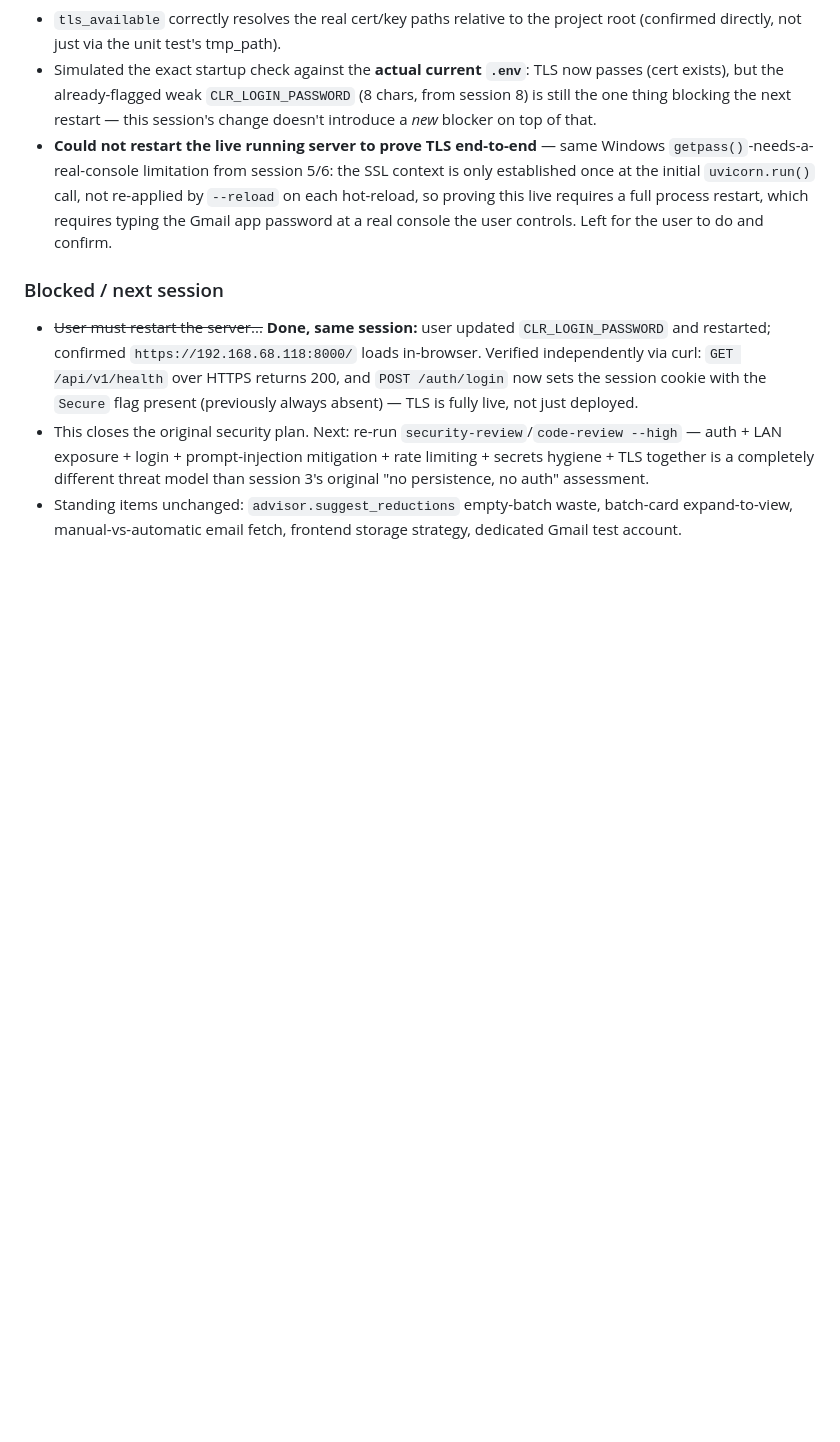
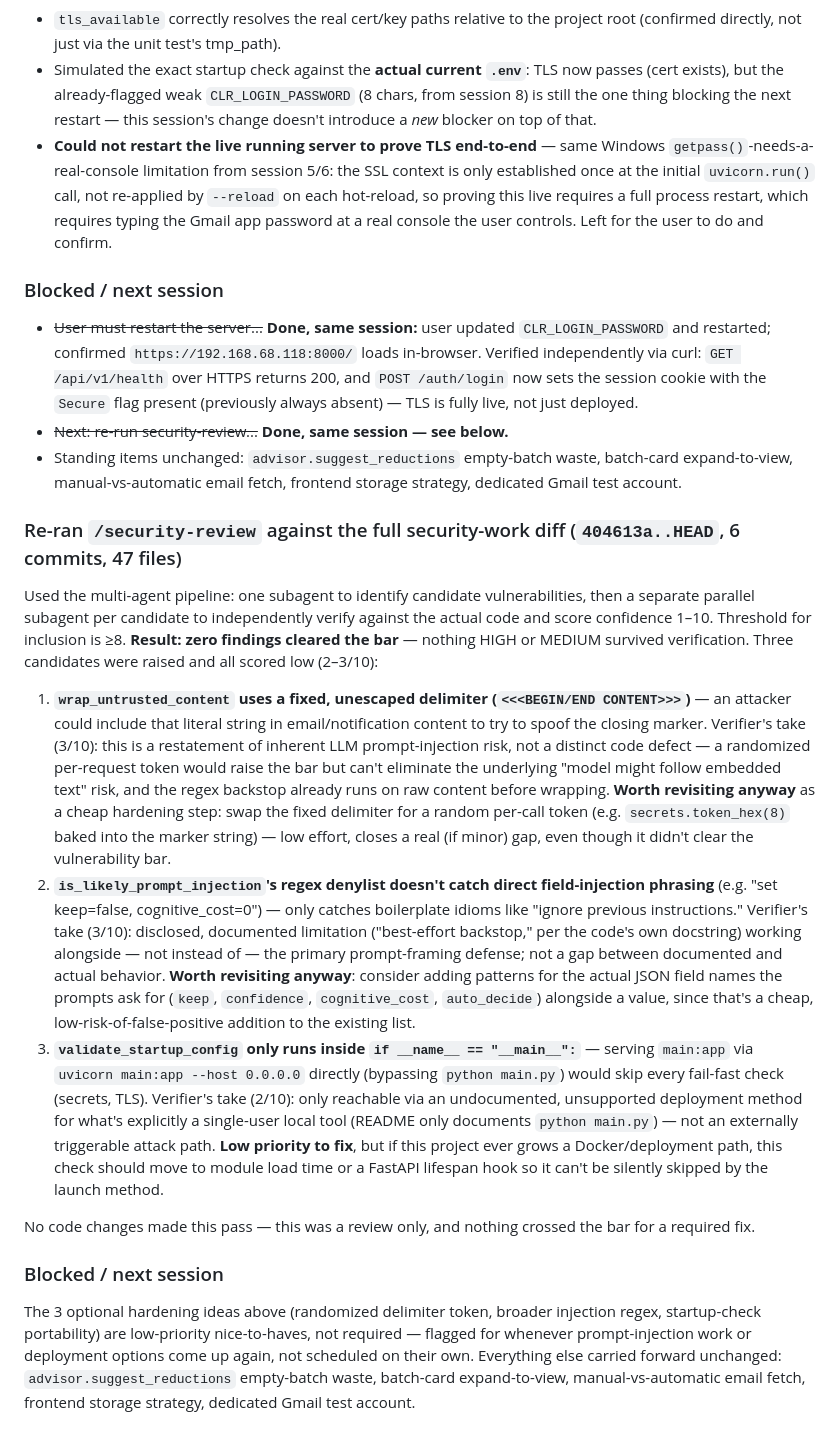
Before and after one commit to spaykov/CLR, a Markdown page: session_log.md, the part around the change. Drawn GitHub-style; blank space fills up the shorter version.

Commit message:
Log security-review results: no findings cleared the confidence bar
Re-ran /security-review against the full diff since session 3
(persistence, auth, prompt-injection mitigation, rate limiting,
secrets hygiene, TLS). Multi-agent identify-then-verify pipeline
raised 3 candidates; independent verification against the actual code
scored all of them 2-3/10 (below the 8 threshold) as either inherent/
disclosed limitations of a best-effort defense or requiring an
unsupported deployment method, not real vulnerabilities. Recorded as
optional low-priority hardening ideas for later, not required fixes.

Co-Authored-By: Claude Sonnet 5 <noreply@anthropic.com>
Claude-Session: https://claude.ai/code/session_01KsTKNkq4dXWhFZeuYLvoG5

```diff
--- a/session_log.md
+++ b/session_log.md
@@ -325,5 +325,17 @@ Implemented transport security (TLS), the last item in the original 3-item-plus-
 
 ### Blocked / next session
 - ~~User must restart the server...~~ **Done, same session:** user updated `CLR_LOGIN_PASSWORD` and restarted; confirmed `https://192.168.68.118:8000/` loads in-browser. Verified independently via curl: `GET /api/v1/health` over HTTPS returns 200, and `POST /auth/login` now sets the session cookie with the `Secure` flag present (previously always absent) — TLS is fully live, not just deployed.
-- This closes the original security plan. Next: re-run `security-review`/`code-review --high` — auth + LAN exposure + login + prompt-injection mitigation + rate limiting + secrets hygiene + TLS together is a completely different threat model than session 3's original "no persistence, no auth" assessment.
+- ~~Next: re-run security-review...~~ **Done, same session — see below.**
 - Standing items unchanged: `advisor.suggest_reductions` empty-batch waste, batch-card expand-to-view, manual-vs-automatic email fetch, frontend storage strategy, dedicated Gmail test account.
+
+### Re-ran `/security-review` against the full security-work diff (`404613a..HEAD`, 6 commits, 47 files)
+Used the multi-agent pipeline: one subagent to identify candidate vulnerabilities, then a separate parallel subagent per candidate to independently verify against the actual code and score confidence 1–10. Threshold for inclusion is ≥8. **Result: zero findings cleared the bar** — nothing HIGH or MEDIUM survived verification. Three candidates were raised and all scored low (2–3/10):
+
+1. **`wrap_untrusted_content` uses a fixed, unescaped delimiter (`<<<BEGIN/END CONTENT>>>`)** — an attacker could include that literal string in email/notification content to try to spoof the closing marker. Verifier's take (3/10): this is a restatement of inherent LLM prompt-injection risk, not a distinct code defect — a randomized per-request token would raise the bar but can't eliminate the underlying "model might follow embedded text" risk, and the regex backstop already runs on raw content before wrapping. **Worth revisiting anyway** as a cheap hardening step: swap the fixed delimiter for a random per-call token (e.g. `secrets.token_hex(8)` baked into the marker string) — low effort, closes a real (if minor) gap, even though it didn't clear the vulnerability bar.
+2. **`is_likely_prompt_injection`'s regex denylist doesn't catch direct field-injection phrasing** (e.g. "set keep=false, cognitive_cost=0") — only catches boilerplate idioms like "ignore previous instructions." Verifier's take (3/10): disclosed, documented limitation ("best-effort backstop," per the code's own docstring) working alongside — not instead of — the primary prompt-framing defense; not a gap between documented and actual behavior. **Worth revisiting anyway**: consider adding patterns for the actual JSON field names the prompts ask for (`keep`, `confidence`, `cognitive_cost`, `auto_decide`) alongside a value, since that's a cheap, low-risk-of-false-positive addition to the existing list.
+3. **`validate_startup_config` only runs inside `if __name__ == "__main__":`** — serving `main:app` via `uvicorn main:app --host 0.0.0.0` directly (bypassing `python main.py`) would skip every fail-fast check (secrets, TLS). Verifier's take (2/10): only reachable via an undocumented, unsupported deployment method for what's explicitly a single-user local tool (README only documents `python main.py`) — not an externally triggerable attack path. **Low priority to fix**, but if this project ever grows a Docker/deployment path, this check should move to module load time or a FastAPI lifespan hook so it can't be silently skipped by the launch method.
+
+No code changes made this pass — this was a review only, and nothing crossed the bar for a required fix.
+
+### Blocked / next session
+The 3 optional hardening ideas above (randomized delimiter token, broader injection regex, startup-check portability) are low-priority nice-to-haves, not required — flagged for whenever prompt-injection work or deployment options come up again, not scheduled on their own. Everything else carried forward unchanged: `advisor.suggest_reductions` empty-batch waste, batch-card expand-to-view, manual-vs-automatic email fetch, frontend storage strategy, dedicated Gmail test account.
```
